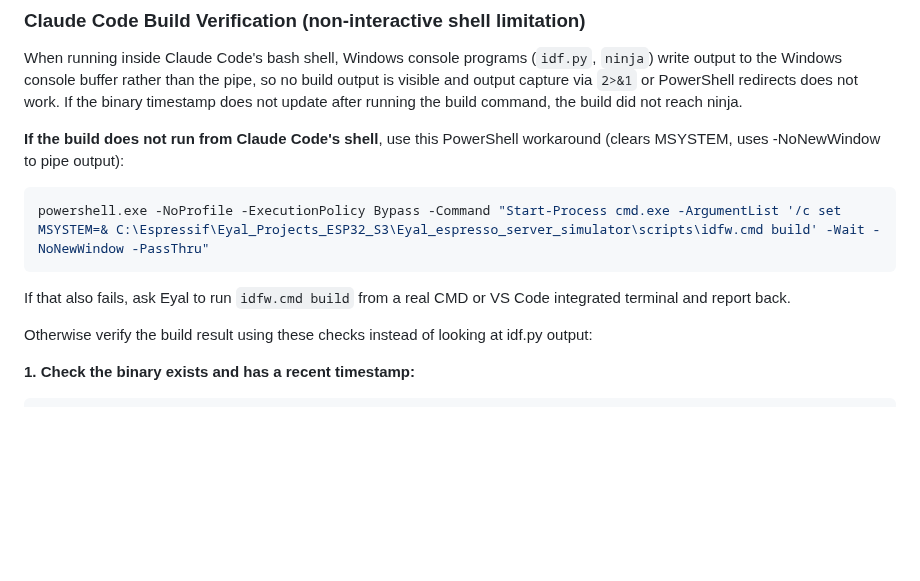
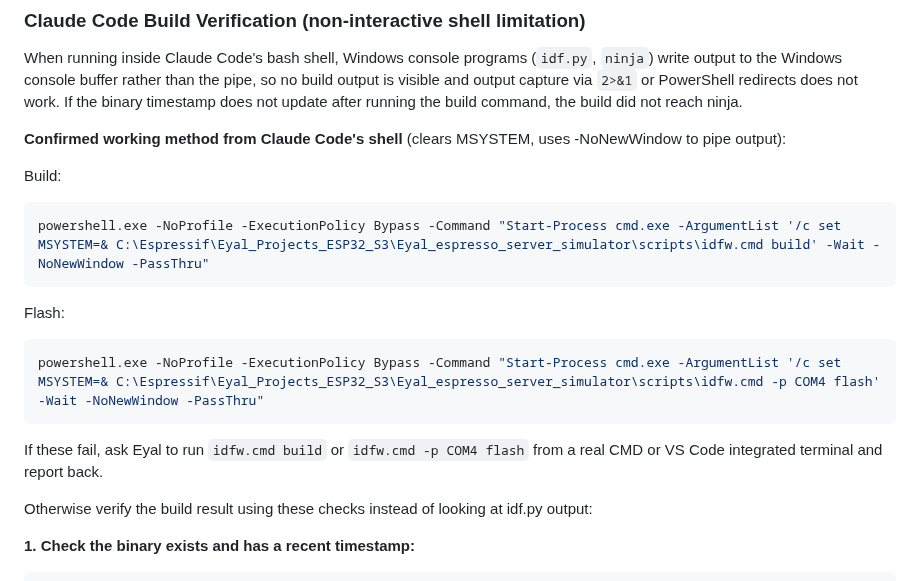
Before and after one commit to eyalglotman-collab/Gaggia_ESP-C3-Mini_Server_and_simulator_and_communication_Interface, a Markdown page: README.md, the part around the change. Rendered like a GitHub page; blank space fills up the shorter version.

Commit message:
docs: document confirmed build and flash method for Claude Code shell
Both build and flash now use the PowerShell Start-Process workaround
(set MSYSTEM= + -NoNewWindow). Flash to COM4 confirmed working.

Co-Authored-By: Claude Sonnet 4.6 <noreply@anthropic.com>

````diff
--- a/README.md
+++ b/README.md
@@ -159,11 +159,19 @@ to the Windows console buffer rather than the pipe, so no build output is visibl
 via `2>&1` or PowerShell redirects does not work. If the binary timestamp does not update after running
 the build command, the build did not reach ninja.
 
-**If the build does not run from Claude Code's shell**, use this PowerShell workaround (clears MSYSTEM, uses -NoNewWindow to pipe output):
+**Confirmed working method from Claude Code's shell** (clears MSYSTEM, uses -NoNewWindow to pipe output):
+
+Build:
 ```bash
 powershell.exe -NoProfile -ExecutionPolicy Bypass -Command "Start-Process cmd.exe -ArgumentList '/c set MSYSTEM=& C:\Espressif\Eyal_Projects_ESP32_S3\Eyal_espresso_server_simulator\scripts\idfw.cmd build' -Wait -NoNewWindow -PassThru"
 ```
-If that also fails, ask Eyal to run `idfw.cmd build` from a real CMD or VS Code integrated terminal and report back.
+
+Flash:
+```bash
+powershell.exe -NoProfile -ExecutionPolicy Bypass -Command "Start-Process cmd.exe -ArgumentList '/c set MSYSTEM=& C:\Espressif\Eyal_Projects_ESP32_S3\Eyal_espresso_server_simulator\scripts\idfw.cmd -p COM4 flash' -Wait -NoNewWindow -PassThru"
+```
+
+If these fail, ask Eyal to run `idfw.cmd build` or `idfw.cmd -p COM4 flash` from a real CMD or VS Code integrated terminal and report back.
 
 Otherwise verify the build result using these checks instead of looking at idf.py output:
 
````
